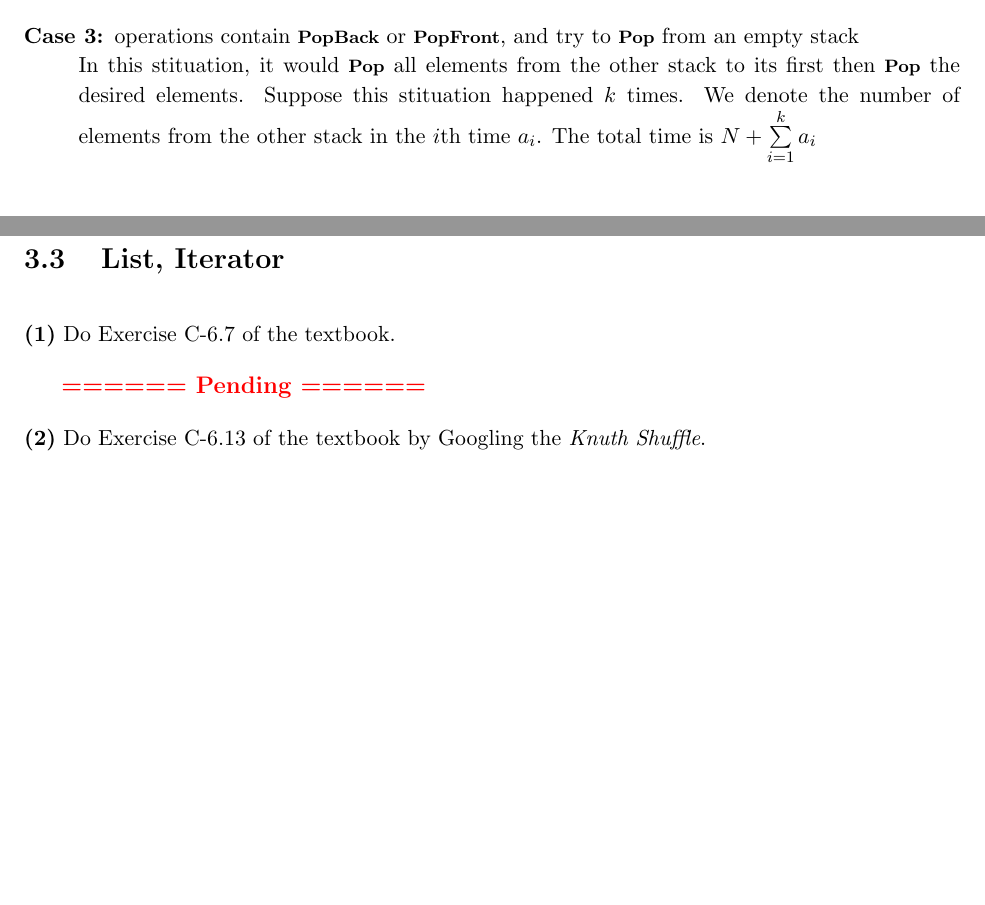
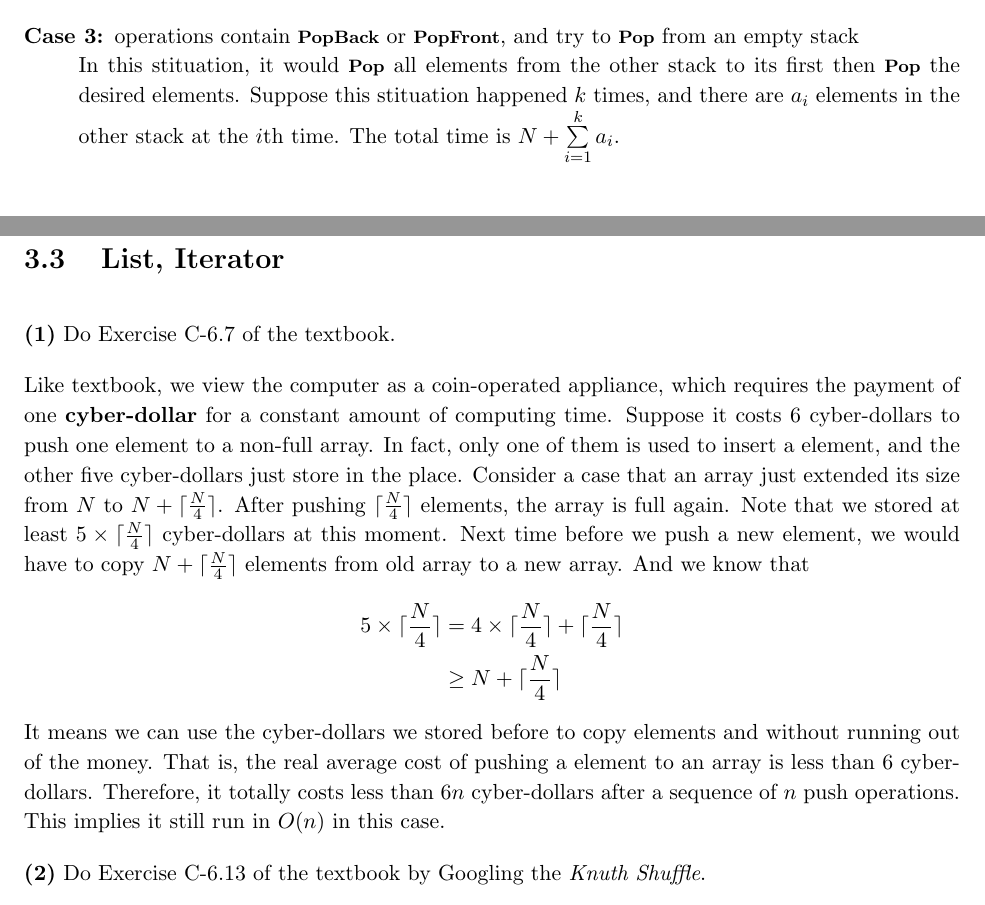
Before and after one commit to wheatdog/dsa, a LaTeX problem sheet (hw3/doc/homework.tex): two parts of pages 8 and 9 of 18 before the commit and two parts of pages 8 and 10 of 19 after it, joined at a grey line, cut so that both start at the same text, the shorter picture padded with empty space. Compiled offline with pdfLaTeX.

Commit message:
finish hw3 written part

```diff
--- a/hw3/doc/homework.tex
+++ b/hw3/doc/homework.tex
@@ -475,8 +475,8 @@
         from an empty stack \\
         In this stituation, it would \alg{Pop} all elements from the other stack to its
         first then \alg{Pop} the desired elements. Suppose this stituation happened $k$
-        times. We denote the number of elements from the other stack in the $i$th time $a_i$.
-        The total time is $N + \sum\limits_{i=1}^k a_i $
+        times, and there are $a_i$ elements in the other stack at the $i$th time.
+        The total time is $N + \sum\limits_{i=1}^k a_i $.
 
     \end{description}
 
@@ -559,6 +561,28 @@
 \begin{homeworkProblem}{List, Iterator}
     \subqest{Do Exercise C-6.7 of the textbook.}
-    \pending
+    Like textbook, we view the computer as a coin-operated appliance, which requires
+    the payment of one \textbf{cyber-dollar} for a constant amount of computing time.
+    Suppose it costs 6 cyber-dollars to push one element to a non-full array. In fact,
+    only one of them is used to insert a element, and the other five cyber-dollars just
+    store in the place. Consider a case that an array just extended its size from
+    $N$ to $N + \lceil \frac{N}{4} \rceil$. After pushing $\lceil \frac{N}{4} \rceil$ elements,
+    the array is full again. Note that we stored at least
+    $5 \times \lceil \frac{N}{4}\rceil$ cyber-dollars at this moment. Next time before
+    we push a new element, we would have to copy $N + \lceil \frac{N}{4} \rceil$
+    elements from old array to a new array. And we know that
+    \[
+        \begin{split}
+            5 \times \lceil \frac{N}{4}\rceil &= 4 \times \lceil \frac{N}{4}\rceil + \lceil \frac{N}{4}\rceil \\
+            &\geq N + \lceil \frac{N}{4}\rceil
+        \end{split}
+    \]
+    It means we can use the cyber-dollars we stored before to copy elements and
+    without running out of the money. That is, the real average cost of pushing a element
+    to an array is less than 6 cyber-dollars. Therefore, it totally costs less than $6n$
+    cyber-dollars after a sequence of $n$ push operations. This implies it still run in
+    $O(n)$ in this case.
+
+
 
     \subqest{Do Exercise C-6.13 of the textbook by Googling the \textit{Knuth Shuffle}.}
 
@@ -580,4 +604,7 @@
 
 \end{homeworkProblem}
 
+
+\pagebreak
+
 \begin{homeworkProblem}{Calculators}
```
Also changed, not shown: hw3/doc/homework.tex.pdf, hw3/doc/homework.tex (6 more changed lines).
